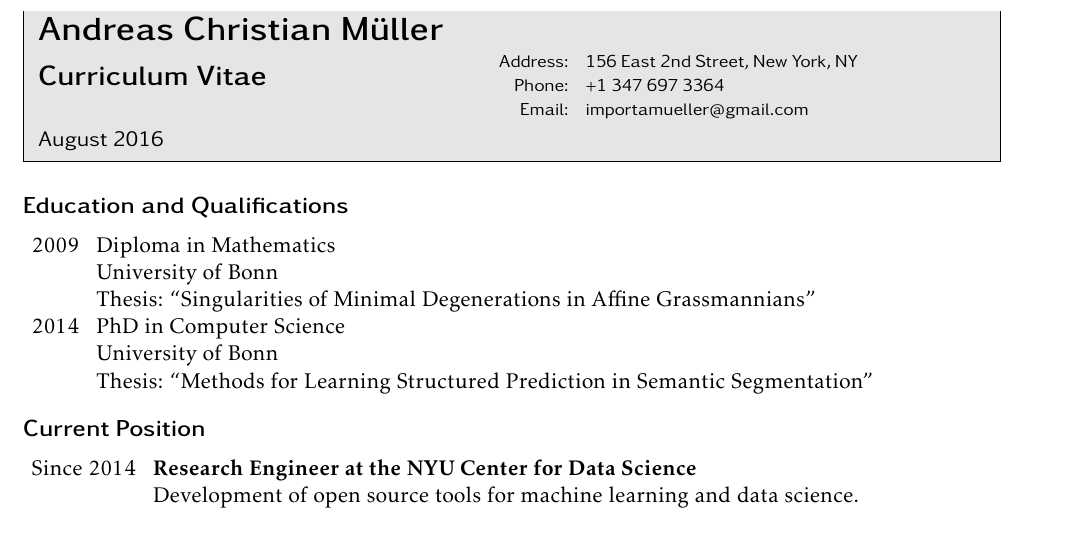
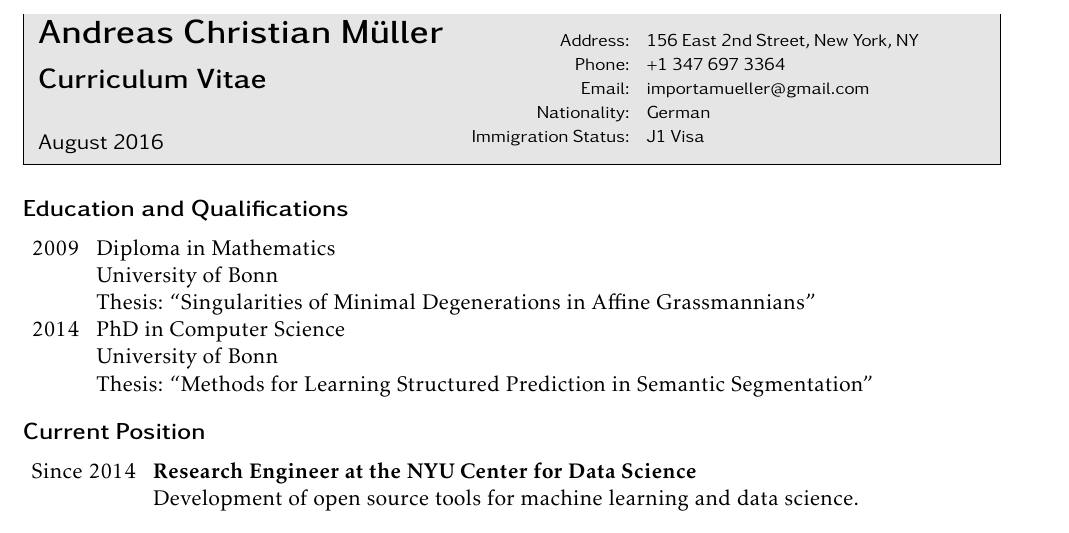
Before and after one commit to amueller/cv, a LaTeX CV (cv_andreas_mueller.tex): part of page 1 of 2, cut so that both start at the same text. Compiled offline with pdfLaTeX.

Commit message:
fix formatting for current visa

```diff
--- a/cv_andreas_mueller.tex
+++ b/cv_andreas_mueller.tex
@@ -3,7 +3,9 @@
 \name{Andreas Christian M\"uller}
 \info{Address: &156 East 2nd Street, New York, NY\\
       Phone: & +1 347 697 3364\\
-      Email: & importamueller@gmail.com}
+      Email: & importamueller@gmail.com\\
+      Nationality: & German\\
+      Immigration Status: & J1 Visa}
 
 \bibliography{cv}
 
```
Also changed, not shown: cv_andreas_mueller.pdf.
